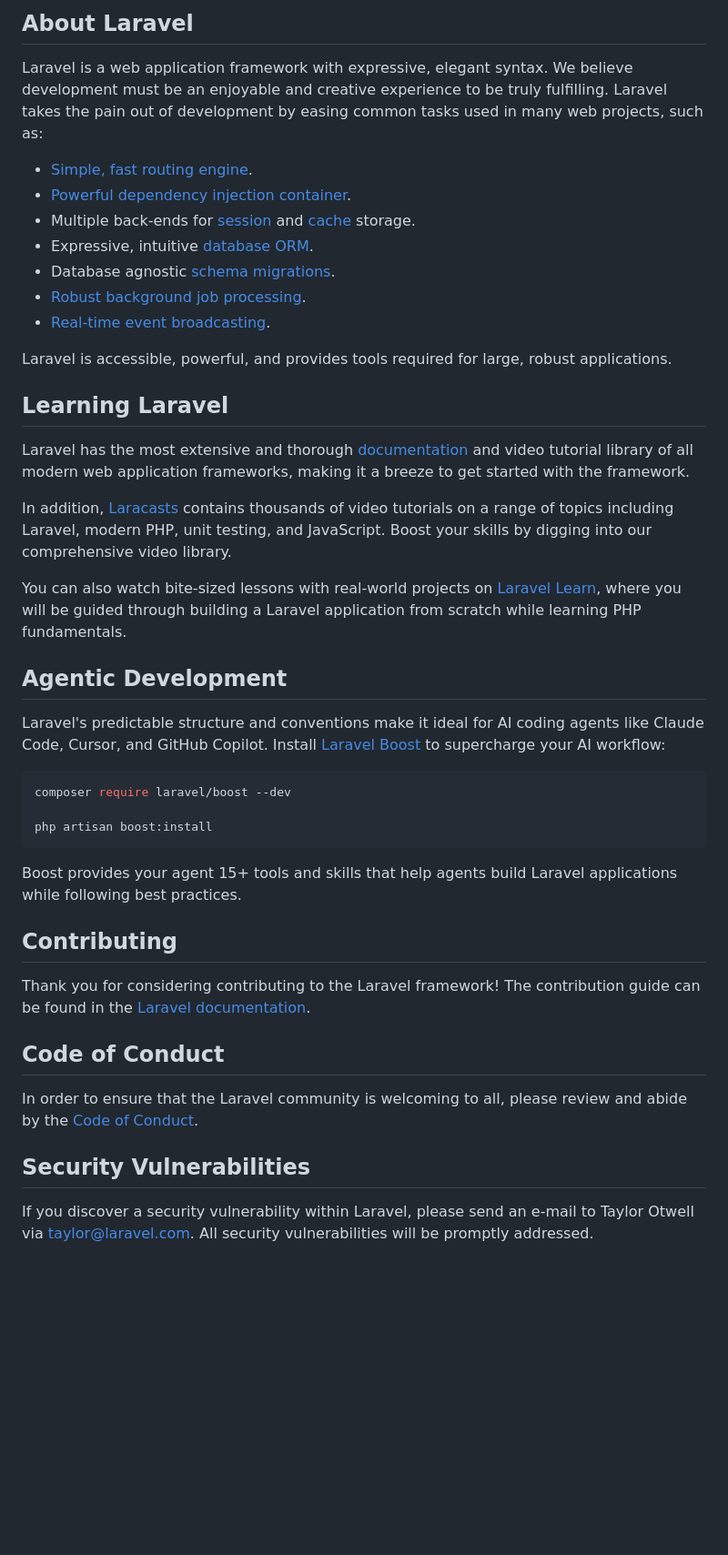
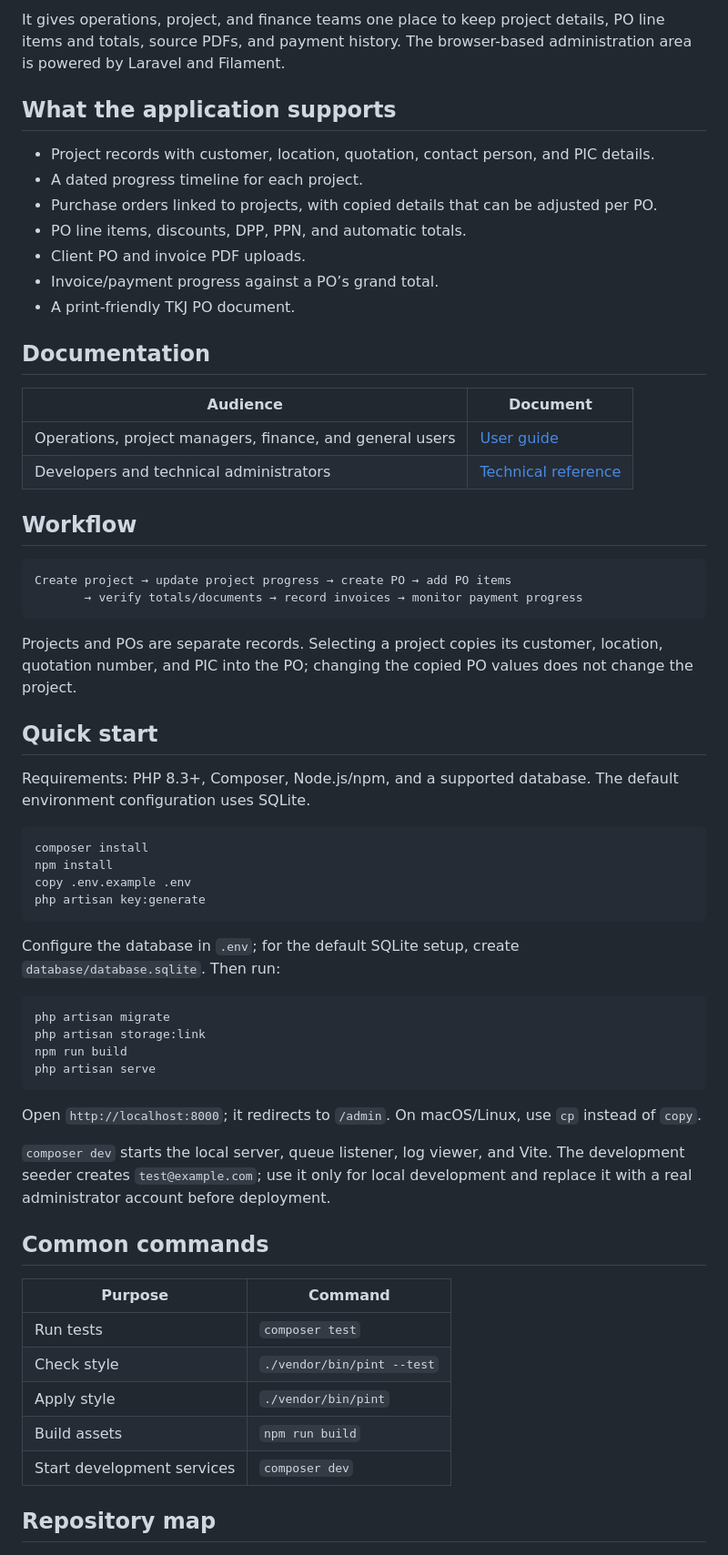
Before and after one commit to MukhlisMaulanaA/trace-tkj, a Markdown page: README.md, the part around one of its changes. Shown at 91% size. GitHub-like rendering; blank space fills up the shorter version.

Commit message:
feat: update README and add user guide and technical reference documentation

````diff
--- a/README.md
+++ b/README.md
@@ -9,47 +4,65 @@
 
-## About Laravel
+It gives operations, project, and finance teams one place to keep project details, PO line items and totals, source PDFs, and payment history. The browser-based administration area is powered by Laravel and Filament.
 
-Laravel is a web application framework with expressive, elegant syntax. We believe development must be an enjoyable and creative experience to be truly fulfilling. Laravel takes the pain out of development by easing common tasks used in many web projects, such as:
+## What the application supports
 
-- [Simple, fast routing engine](https://laravel.com/docs/routing).
-- [Powerful dependency injection container](https://laravel.com/docs/container).
-- Multiple back-ends for [session](https://laravel.com/docs/session) and [cache](https://laravel.com/docs/cache) storage.
-- Expressive, intuitive [database ORM](https://laravel.com/docs/eloquent).
-- Database agnostic [schema migrations](https://laravel.com/docs/migrations).
-- [Robust background job processing](https://laravel.com/docs/queues).
-- [Real-time event broadcasting](https://laravel.com/docs/broadcasting).
+- Project records with customer, location, quotation, contact person, and PIC details.
+- A dated progress timeline for each project.
+- Purchase orders linked to projects, with copied details that can be adjusted per PO.
+- PO line items, discounts, DPP, PPN, and automatic totals.
+- Client PO and invoice PDF uploads.
+- Invoice/payment progress against a PO’s grand total.
+- A print-friendly TKJ PO document.
 
-Laravel is accessible, powerful, and provides tools required for large, robust applications.
+## Documentation
 
-## Learning Laravel
+| Audience | Document |
+| --- | --- |
+| Operations, project managers, finance, and general users | [User guide](docs/USER_GUIDE.md) |
+| Developers and technical administrators | [Technical reference](docs/TECHNICAL_REFERENCE.md) |
 
-Laravel has the most extensive and thorough [documentation](https://laravel.com/docs) and video tutorial library of all modern web application frameworks, making it a breeze to get started with the framework.
+## Workflow
 
-In addition, [Laracasts](https://laracasts.com) contains thousands of video tutorials on a range of topics including Laravel, modern PHP, unit testing, and JavaScript. Boost your skills by digging into our comprehensive video library.
+```text
+Create project → update project progress → create PO → add PO items
+       → verify totals/documents → record invoices → monitor payment progress
+```
 
-You can also watch bite-sized lessons with real-world projects on [Laravel Learn](https://laravel.com/learn), where you will be guided through building a Laravel application from scratch while learning PHP fundamentals.
+Projects and POs are separate records. Selecting a project copies its customer, location, quotation number, and PIC into the PO; changing the copied PO values does not change the project.
 
-## Agentic Development
+## Quick start
 
-Laravel's predictable structure and conventions make it ideal for AI coding agents like Claude Code, Cursor, and GitHub Copilot. Install [Laravel Boost](https://laravel.com/docs/ai) to supercharge your AI workflow:
+Requirements: PHP 8.3+, Composer, Node.js/npm, and a supported database. The default environment configuration uses SQLite.
 
 ```bash
-composer require laravel/boost --dev
-
-php artisan boost:install
+composer install
+npm install
+copy .env.example .env
+php artisan key:generate
 ```
 
-Boost provides your agent 15+ tools and skills that help agents build Laravel applications while following best practices.
+Configure the database in `.env`; for the default SQLite setup, create `database/database.sqlite`. Then run:
 
-## Contributing
+```bash
+php artisan migrate
+php artisan storage:link
+npm run build
+php artisan serve
+```
 
-Thank you for considering contributing to the Laravel framework! The contribution guide can be found in the [Laravel documentation](https://laravel.com/docs/contributions).
+Open `http://localhost:8000`; it redirects to `/admin`. On macOS/Linux, use `cp` instead of `copy`.
 
-## Code of Conduct
+`composer dev` starts the local server, queue listener, log viewer, and Vite. The development seeder creates `test@example.com`; use it only for local development and replace it with a real administrator account before deployment.
 
-In order to ensure that the Laravel community is welcoming to all, please review and abide by the [Code of Conduct](https://laravel.com/docs/contributions#code-of-conduct).
+## Common commands
 
-## Security Vulnerabilities
+| Purpose | Command |
+| --- | --- |
+| Run tests | `composer test` |
+| Check style | `./vendor/bin/pint --test` |
+| Apply style | `./vendor/bin/pint` |
+| Build assets | `npm run build` |
+| Start development services | `composer dev` |
 
-If you discover a security vulnerability within Laravel, please send an e-mail to Taylor Otwell via [taylor@laravel.com](mailto:taylor@laravel.com). All security vulnerabilities will be promptly addressed.
+## Repository map
 
````
Also changed, not shown: other parts of README.md (+17 -9 lines), docs/TECHNICAL_REFERENCE.md (added, +103 -0 lines), docs/USER_GUIDE.md (added, +98 -0 lines).
